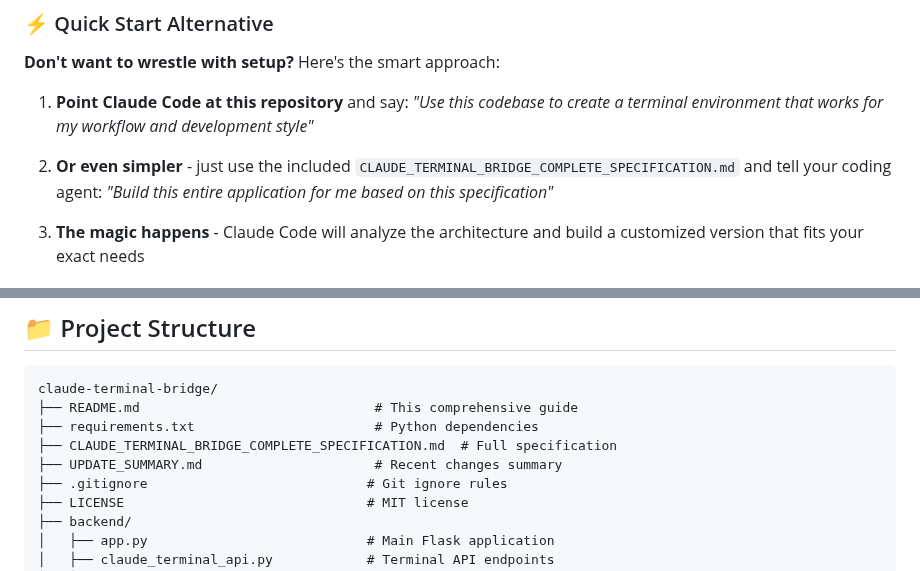
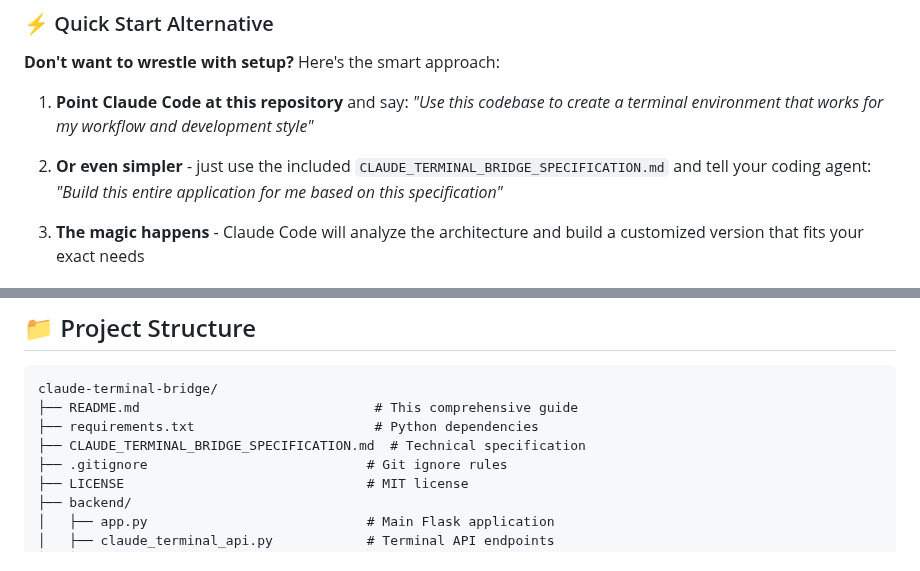
Before and after one commit to markbdean01/claude-terminal-bridge, a Markdown page: README.md, 2 parts joined by grey strips. GitHub-like rendering.

Commit message:
Update README.md to reflect specification document rename
- Changed reference from CLAUDE_TERMINAL_BRIDGE_COMPLETE_SPECIFICATION.md
  to CLAUDE_TERMINAL_BRIDGE_SPECIFICATION.md
- Removed reference to deleted UPDATE_SUMMARY.md file
- Updated project structure documentation to match current repository state
- Maintains consistency between README and actual file structure

```diff
--- a/README.md
+++ b/README.md
@@ -23,7 +23,7 @@
 
 1. **Point Claude Code at this repository** and say: *"Use this codebase to create a terminal environment that works for my workflow and development style"*
 
-2. **Or even simpler** - just use the included `CLAUDE_TERMINAL_BRIDGE_COMPLETE_SPECIFICATION.md` and tell your coding agent: *"Build this entire application for me based on this specification"*
+2. **Or even simpler** - just use the included `CLAUDE_TERMINAL_BRIDGE_SPECIFICATION.md` and tell your coding agent: *"Build this entire application for me based on this specification"*
 
 3. **The magic happens** - Claude Code will analyze the architecture and build a customized version that fits your exact needs
 
@@ -347,8 +347,7 @@ CLAUDE_COMMAND = "claude -c --dangerously-skip-permissions"
 claude-terminal-bridge/
 ├── README.md                              # This comprehensive guide
 ├── requirements.txt                       # Python dependencies
-├── CLAUDE_TERMINAL_BRIDGE_COMPLETE_SPECIFICATION.md  # Full specification
-├── UPDATE_SUMMARY.md                      # Recent changes summary
+├── CLAUDE_TERMINAL_BRIDGE_SPECIFICATION.md  # Technical specification
 ├── .gitignore                            # Git ignore rules
 ├── LICENSE                               # MIT license
 ├── backend/
```
